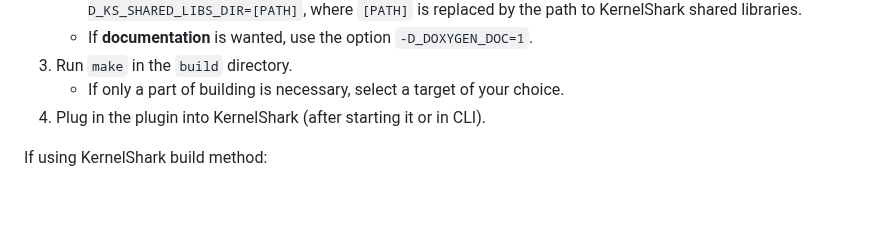
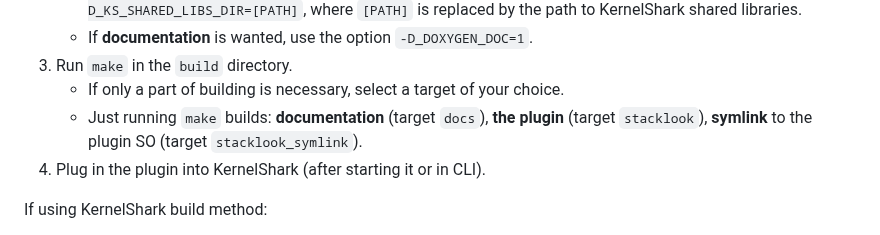
Before and after one commit to DJSeb/kernel-shark-sebanek-gh-mirror, a Markdown page: README.md, the part around the change. GitHub-like rendering; blank space fills up the shorter version.

```diff
--- a/README.md
+++ b/README.md
@@ -83,6 +83,7 @@ contains a comment about this).
     - If **documentation** is wanted, use the option `-D_DOXYGEN_DOC=1`.
 3) Run `make` in the `build` directory.
     - If only a part of building is necessary, select a target of your choice.
+    - Just running `make` builds: **documentation** (target `docs`), **the plugin** (target `stacklook`), **symlink** to the plugin SO (target `stacklook_symlink`).
 4) Plug in the plugin into KernelShark (after starting it or in CLI).
 
 If using KernelShark build method:
```
